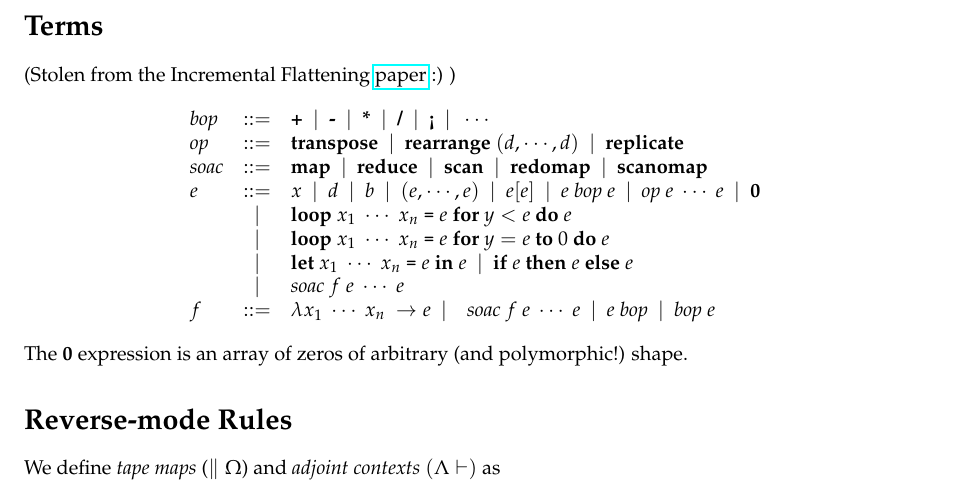
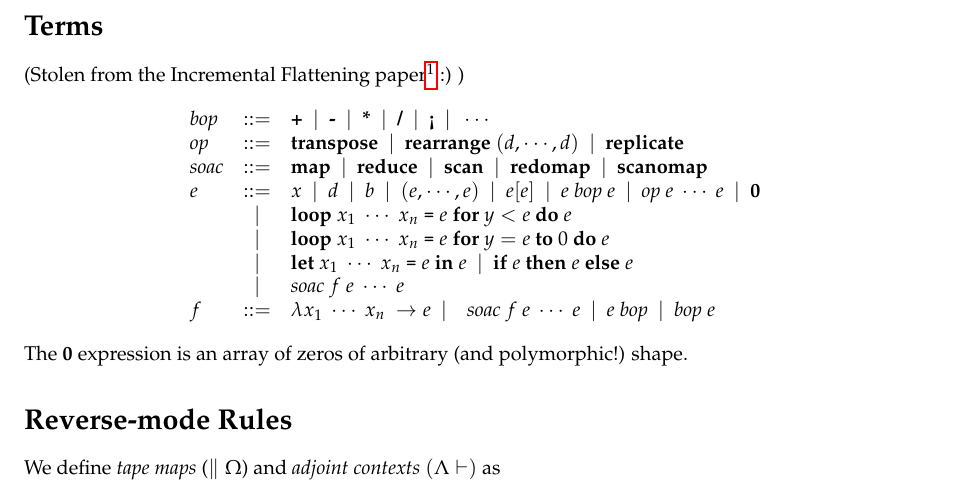
Before and after one commit to zfnmxt/futhark-ad, a LaTeX document (docs/rules.tex): part of page 1 of 2, cut so that both start at the same text. Compiled offline with pdfLaTeX.

Commit message:
That's better.

```diff
--- a/docs/rules.tex
+++ b/docs/rules.tex
@@ -22,7 +22,7 @@
 
 \begin{document}
 \section*{Terms}
-(Stolen from the Incremental Flattening \href{https://futhark-lang.org/publications/ppopp19.pdf}{paper} :) )
+(Stolen from the Incremental Flattening paper\footnote{\url{https://futhark-lang.org/publications/ppopp19.pdf}} :) )
 \[
 \begin{array}{lcl}
   \id{bop} & ::= & \kw{+} ~~|~~ \kw{-} ~~|~~ \kw{*} ~~|~~ \kw{/} ~~|~~ \kw{<} ~~|~~ \cdots \\
```
Also changed, not shown: docs/rules.pdf.
